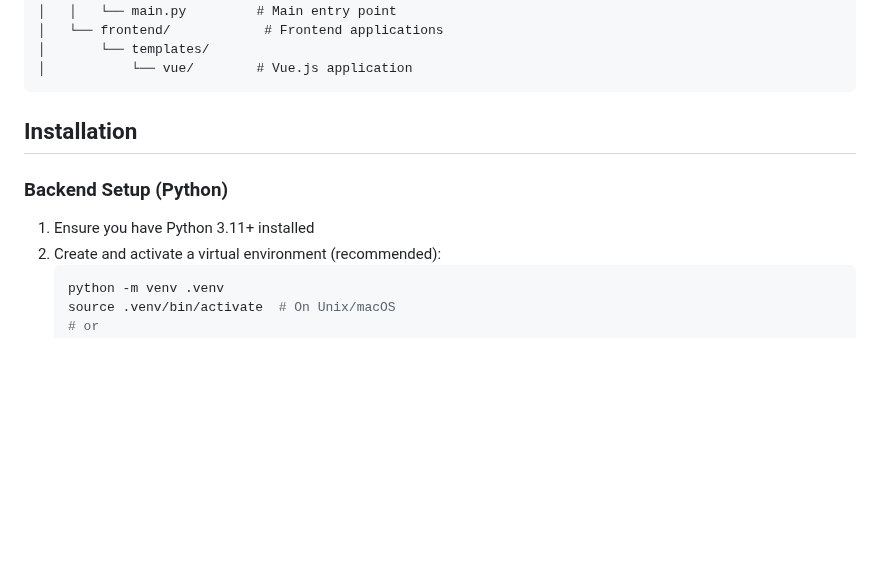
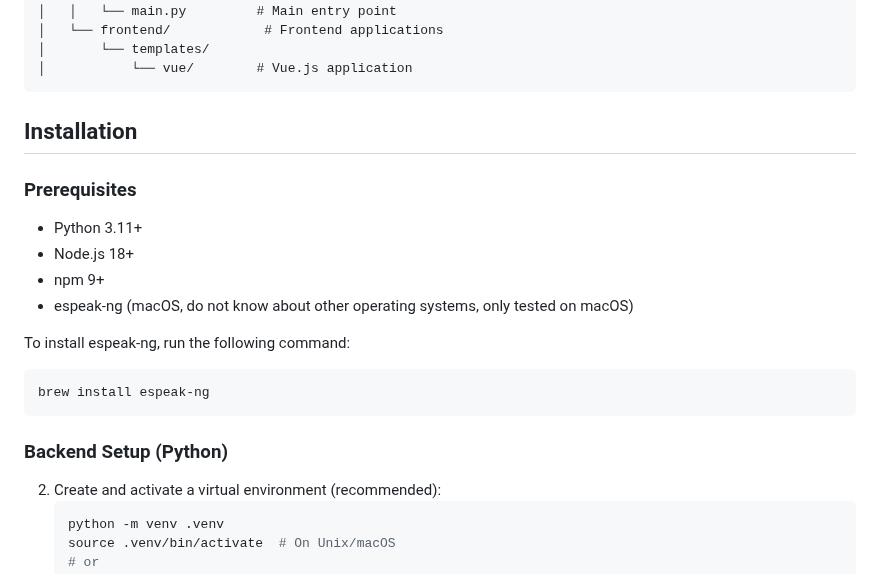
Before and after one commit to alexykn/TorchTS, a Markdown page: README.md, the part around the change. GitHub-like rendering; blank space fills up the shorter version.

Commit message:
feat: added espeak-ng to prerequisites in readme

````diff
--- a/README.md
+++ b/README.md
@@ -36,9 +36,20 @@ torchts/
 
 ## Installation
 
+### Prerequisites
+
+- Python 3.11+
+- Node.js 18+
+- npm 9+
+- espeak-ng (macOS, do not know about other operating systems, only tested on macOS)
+
+To install espeak-ng, run the following command:
+```bash
+brew install espeak-ng
+```
+
 ### Backend Setup (Python)
 
-1. Ensure you have Python 3.11+ installed
 2. Create and activate a virtual environment (recommended):
    ```bash
    python -m venv .venv
````
